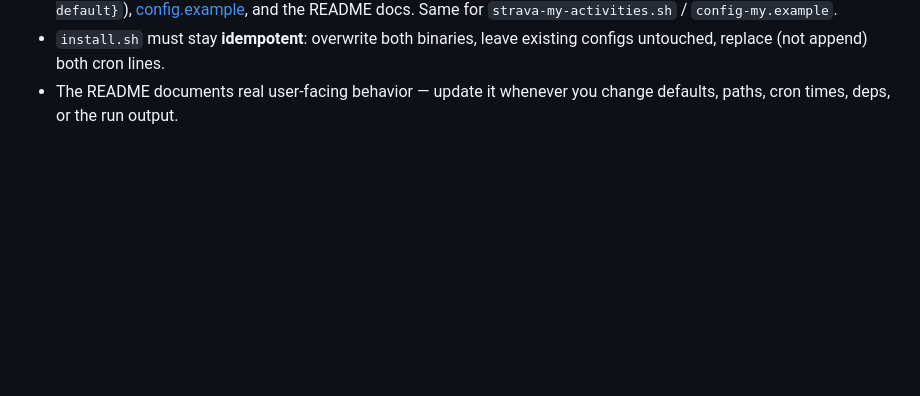
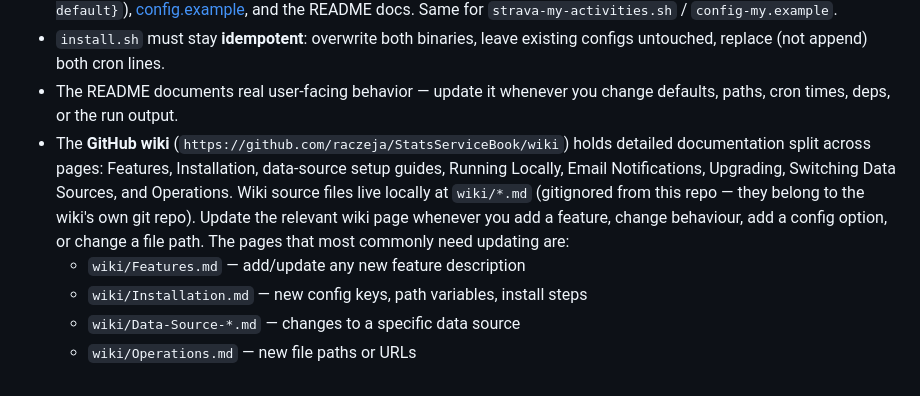
Before and after one commit to raczeja/StatsServiceBook, a Markdown page: CLAUDE.md, the part around the change. Rendered like a GitHub page; blank space fills up the shorter version.

Commit message:
document wiki in CLAUDE.md: location, source files, update guidance
Co-Authored-By: Claude Sonnet 4.6 <noreply@anthropic.com>

```diff
--- a/CLAUDE.md
+++ b/CLAUDE.md
@@ -222,3 +222,14 @@ script persists whatever it returns and prefers that next run.
   configs untouched, replace (not append) both cron lines.
 - The README documents real user-facing behavior — update it whenever you
   change defaults, paths, cron times, deps, or the run output.
+- The **GitHub wiki** (`https://github.com/raczeja/StatsServiceBook/wiki`) holds
+  detailed documentation split across pages: Features, Installation, data-source
+  setup guides, Running Locally, Email Notifications, Upgrading, Switching Data
+  Sources, and Operations. Wiki source files live locally at `wiki/*.md` (gitignored
+  from this repo — they belong to the wiki's own git repo). Update the relevant
+  wiki page whenever you add a feature, change behaviour, add a config option, or
+  change a file path. The pages that most commonly need updating are:
+  - `wiki/Features.md` — add/update any new feature description
+  - `wiki/Installation.md` — new config keys, path variables, install steps
+  - `wiki/Data-Source-*.md` — changes to a specific data source
+  - `wiki/Operations.md` — new file paths or URLs
```
